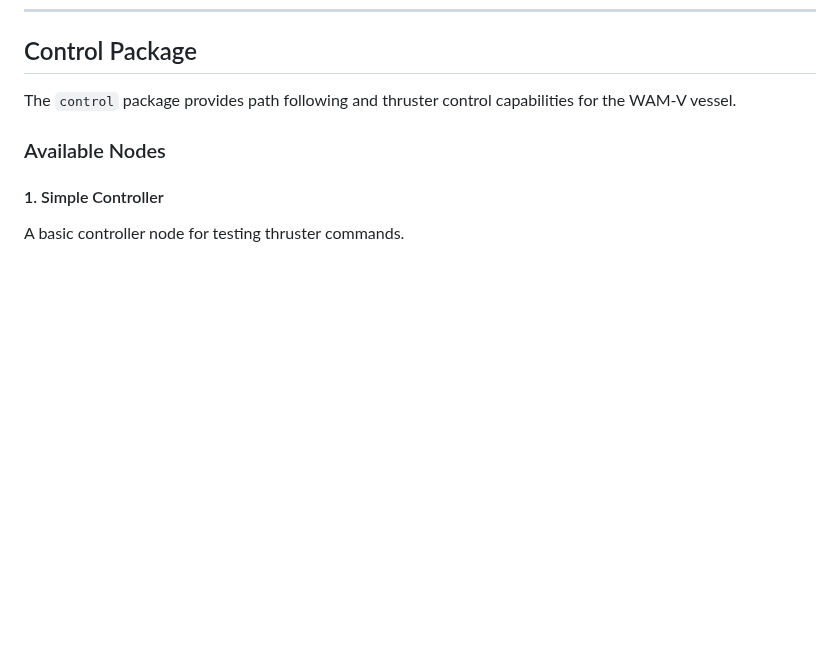
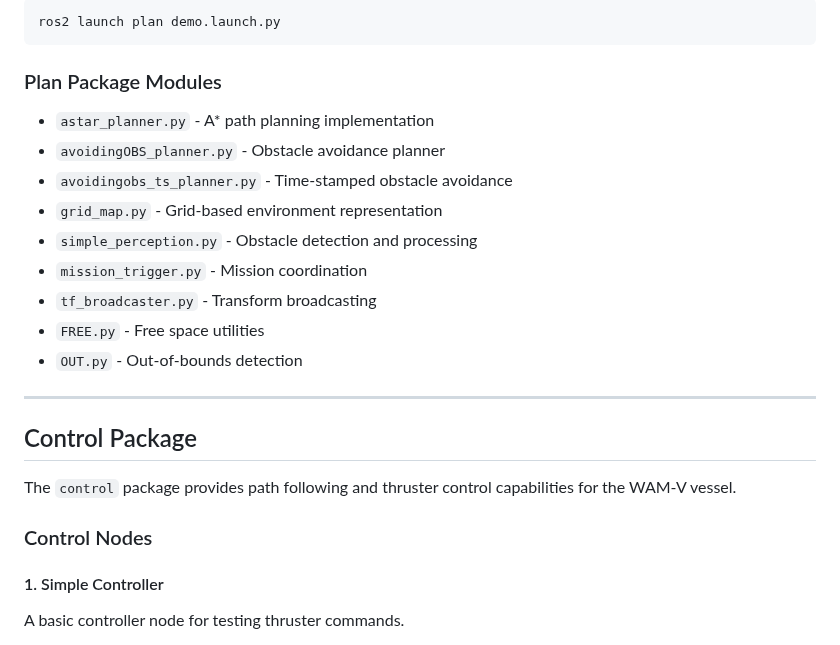
Before and after one commit to Erk732/uvautoboat, a Markdown page: README.md, the part around one of its changes. Rendered like a GitHub page; blank space fills up the shorter version.

````diff
--- a/README.md
+++ b/README.md
@@ -101,8 +173,26 @@ ros2 launch vrx_gz competition.launch.py world:=sydney_regatta_custom
+```bash
+ros2 launch plan demo.launch.py
+```
+
+### Plan Package Modules
+
+- `astar_planner.py` - A* path planning implementation
+- `avoidingOBS_planner.py` - Obstacle avoidance planner
+- `avoidingobs_ts_planner.py` - Time-stamped obstacle avoidance
+- `grid_map.py` - Grid-based environment representation
+- `simple_perception.py` - Obstacle detection and processing
+- `mission_trigger.py` - Mission coordination
+- `tf_broadcaster.py` - Transform broadcasting
+- `FREE.py` - Free space utilities
+- `OUT.py` - Out-of-bounds detection
+
+---
+
 ## Control Package
 
 The `control` package provides path following and thruster control capabilities for the WAM-V vessel.
 
-### Available Nodes
+### Control Nodes
 
 #### 1. Simple Controller
 
````
Also changed, not shown: other parts of README.md (+73 -1 lines), Board.md (+17 -2 lines).
